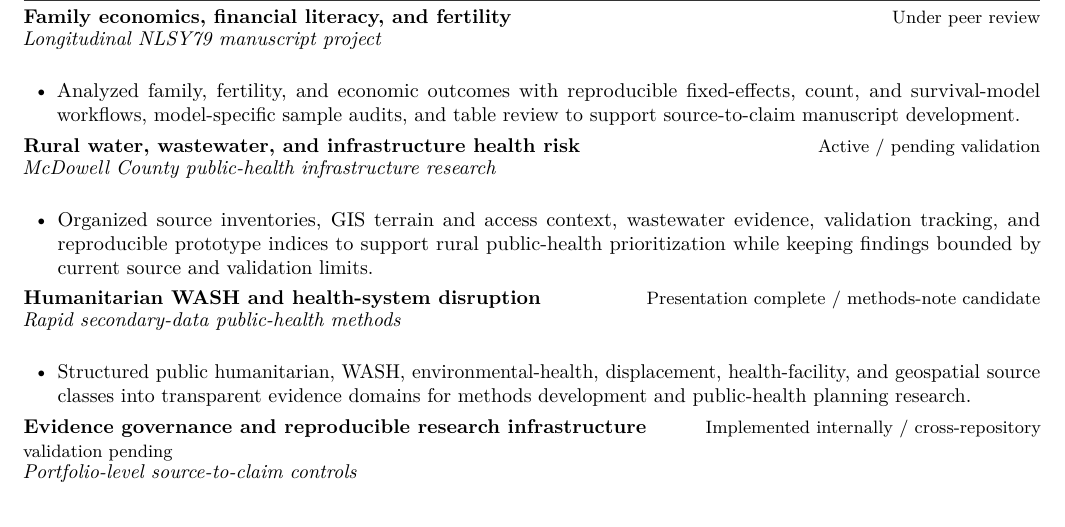
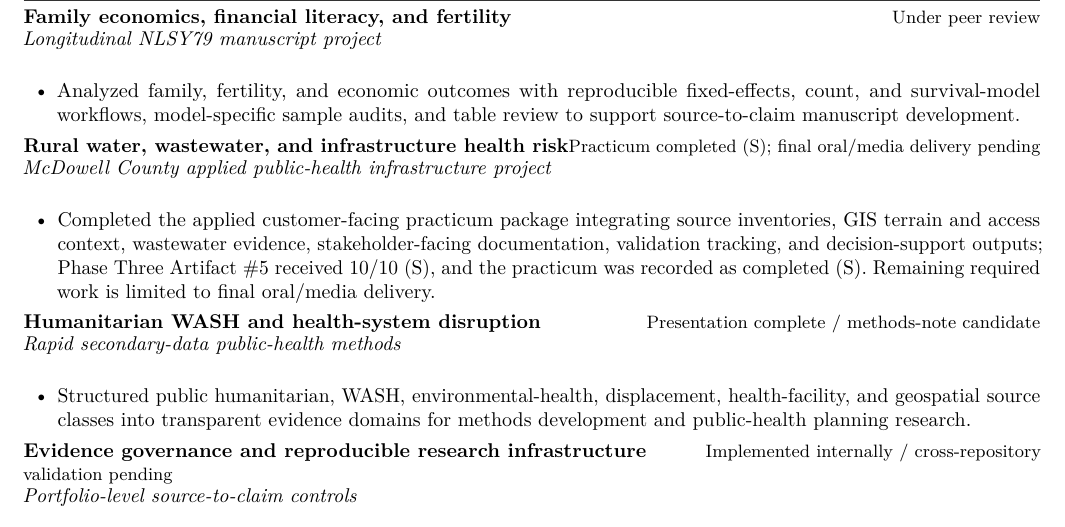
Before and after one commit to pskeffington/CV-Public-Facing, a LaTeX CV (cv/public_upload_cv.tex, which reads cv/current_projects_public.tex): part of page 1 of 3, cut so that both start at the same text. Compiled offline with pdfLaTeX.

Commit message:
Verify McDowell practicum completion

```diff
--- a/cv/current_projects_public.tex
+++ b/cv/current_projects_public.tex
@@ -5,10 +5,10 @@
     \item Analyzed family, fertility, and economic outcomes with reproducible fixed-effects, count, and survival-model workflows, model-specific sample audits, and table review to support source-to-claim manuscript development.
 \end{itemize}
 
-\cvrole{Rural water, wastewater, and infrastructure health risk}{Active / pending validation}
-\cvplace{McDowell County public-health infrastructure research}
+\cvrole{Rural water, wastewater, and infrastructure health risk}{Practicum completed (S); final oral/media delivery pending}
+\cvplace{McDowell County applied public-health infrastructure project}
 \begin{itemize}
-    \item Organized source inventories, GIS terrain and access context, wastewater evidence, validation tracking, and reproducible prototype indices to support rural public-health prioritization while keeping findings bounded by current source and validation limits.
+    \item Completed the applied customer-facing practicum package integrating source inventories, GIS terrain and access context, wastewater evidence, stakeholder-facing documentation, validation tracking, and decision-support outputs; Phase Three Artifact \#5 received 10/10 (S), and the practicum was recorded as completed (S). Remaining required work is limited to final oral/media delivery.
 \end{itemize}
 
 \cvrole{Humanitarian WASH and health-system disruption}{Presentation complete / methods-note candidate}
```
